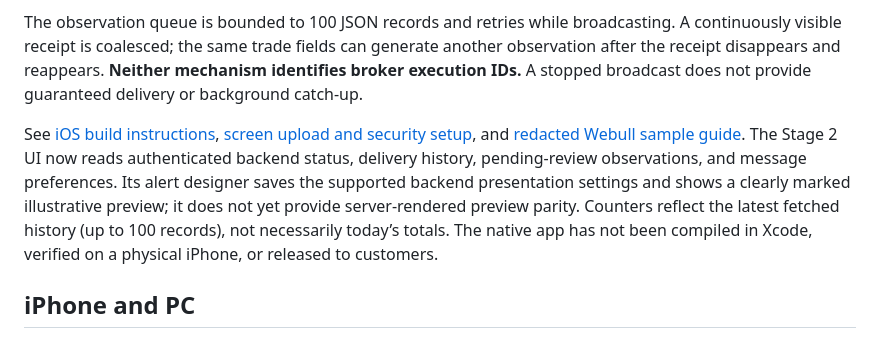
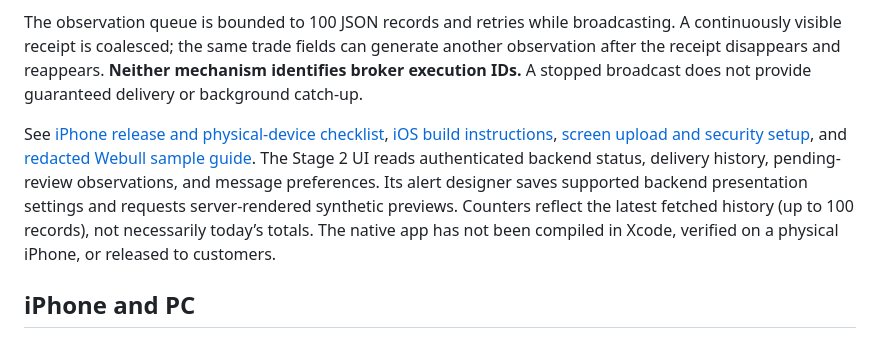
Before and after one commit to Tetradim/Sentinel-Crier, a Markdown page: README.md, the part around the change. Drawn GitHub-style.

Commit message:
docs: link iPhone release gates and correct server-rendered alert preview description

```diff
--- a/README.md
+++ b/README.md
@@ -106,7 +106,7 @@ To configure the observation path, set a unique `CRIER_SCREEN_UPLOAD_KEY` (32+ c
 
 The observation queue is bounded to 100 JSON records and retries while broadcasting. A continuously visible receipt is coalesced; the same trade fields can generate another observation after the receipt disappears and reappears. **Neither mechanism identifies broker execution IDs.** A stopped broadcast does not provide guaranteed delivery or background catch-up.
 
-See [iOS build instructions](ios/BUILD.md), [screen upload and security setup](docs/webull-screen-upload.md), and [redacted Webull sample guide](docs/webull-sample-data-guide.md). The Stage 2 UI now reads authenticated backend status, delivery history, pending-review observations, and message preferences. Its alert designer saves the supported backend presentation settings and shows a clearly marked illustrative preview; it does not yet provide server-rendered preview parity. Counters reflect the latest fetched history (up to 100 records), not necessarily today’s totals. The native app has not been compiled in Xcode, verified on a physical iPhone, or released to customers.
+See [iPhone release and physical-device checklist](docs/iphone-release-checklist.md), [iOS build instructions](ios/BUILD.md), [screen upload and security setup](docs/webull-screen-upload.md), and [redacted Webull sample guide](docs/webull-sample-data-guide.md). The Stage 2 UI reads authenticated backend status, delivery history, pending-review observations, and message preferences. Its alert designer saves supported backend presentation settings and requests server-rendered synthetic previews. Counters reflect the latest fetched history (up to 100 records), not necessarily today’s totals. The native app has not been compiled in Xcode, verified on a physical iPhone, or released to customers.
 
 ## iPhone and PC
 
```
